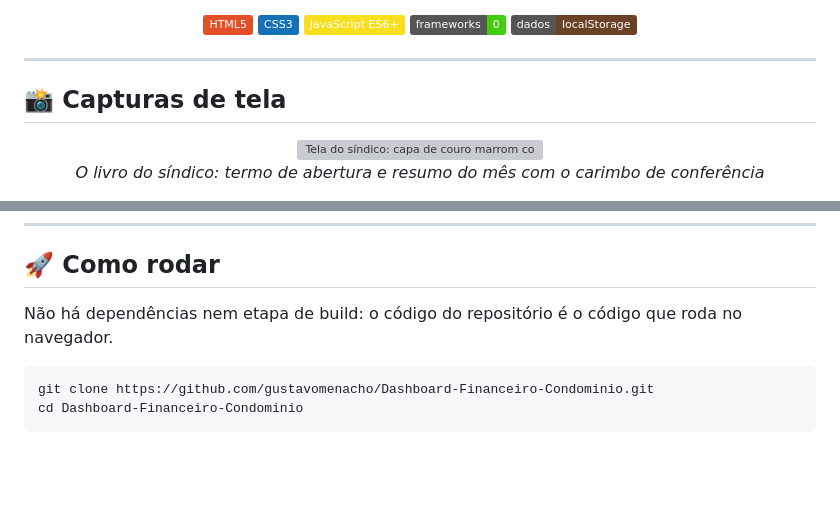
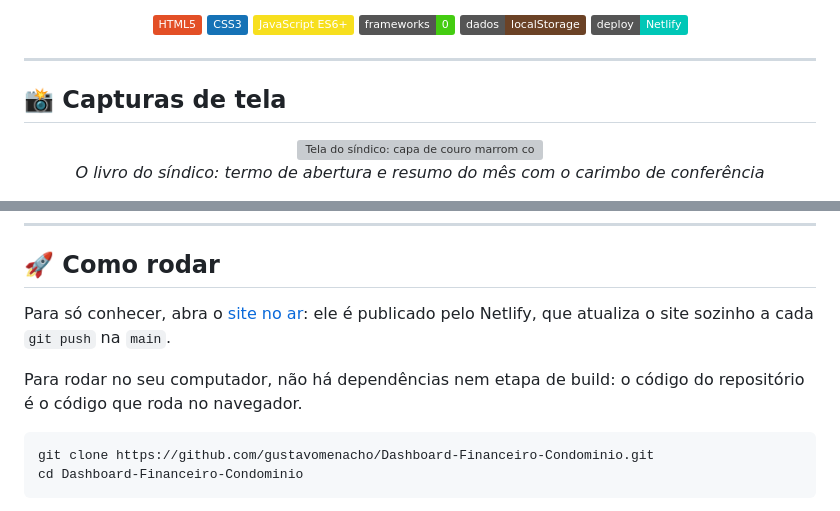
Before and after one commit to gustavomenacho/Dashboard-Financeiro-Condominio, a Markdown page: README.md, 2 parts joined by grey strips. Drawn GitHub-style; badges without logos; blank space fills up the shorter version; grey boxes are pictures that could not be loaded.

Commit message:
Adiciona o link do site no ar (Netlify) ao README

````diff
--- a/README.md
+++ b/README.md
@@ -16,6 +16,7 @@ Feito com **HTML, CSS e JavaScript puro**, sem frameworks, sem bibliotecas e sem
 ![JavaScript](https://img.shields.io/badge/JavaScript_ES6+-F7DF1E?style=flat&logo=javascript&logoColor=black)
 ![Sem frameworks](https://img.shields.io/badge/frameworks-0-success?style=flat)
 ![localStorage](https://img.shields.io/badge/dados-localStorage-6b4226?style=flat)
+![Netlify](https://img.shields.io/badge/deploy-Netlify-00C7B7?style=flat&logo=netlify&logoColor=white)
 
 </div>
 
@@ -103,7 +104,9 @@ A primeira versão deste projeto tinha duas pastas separadas, e para publicar o
 
 ## 🚀 Como rodar
 
-Não há dependências nem etapa de build: o código do repositório é o código que roda no navegador.
+Para só conhecer, abra o [site no ar](https://livro-caixa-condominio.netlify.app): ele é publicado pelo Netlify, que atualiza o site sozinho a cada `git push` na `main`.
+
+Para rodar no seu computador, não há dependências nem etapa de build: o código do repositório é o código que roda no navegador.
 
 ```bash
 git clone https://github.com/gustavomenacho/Dashboard-Financeiro-Condominio.git
````
Also changed, not shown: other parts of README.md (+1 -1 lines).
